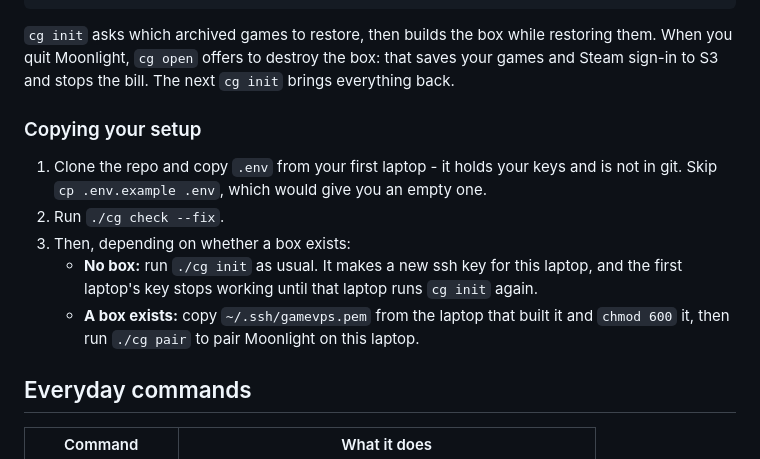
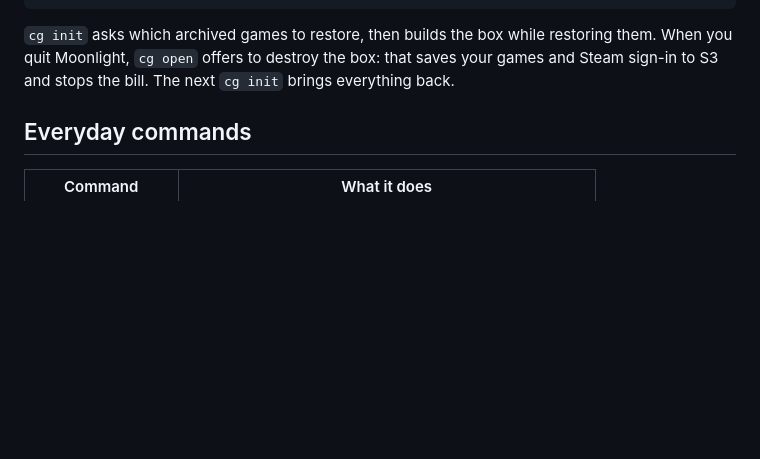
Before and after one commit to jebin2/aws_cloud_gaming, a Markdown page: README.md, the part around the change. Rendered like a GitHub page; blank space fills up the shorter version.

Commit message:
README: drop the copying-your-setup section
Co-Authored-By: Claude Opus 5 <noreply@anthropic.com>
Claude-Session: https://claude.ai/code/session_01DkSXJmt2SxpqhrrujHh445

```diff
--- a/README.md
+++ b/README.md
@@ -47,17 +47,6 @@ prints (the user it shows, and `SUNSHINE_PASS` from `.env`).
 quit Moonlight, `cg open` offers to destroy the box: that saves your games and Steam sign-in to S3
 and stops the bill. The next `cg init` brings everything back.
 
-### Copying your setup
-
-1. Clone the repo and copy `.env` from your first laptop - it holds your keys and is not in git. Skip
-   `cp .env.example .env`, which would give you an empty one.
-2. Run `./cg check --fix`.
-3. Then, depending on whether a box exists:
-   - **No box:** run `./cg init` as usual. It makes a new ssh key for this laptop, and the first
-     laptop's key stops working until that laptop runs `cg init` again.
-   - **A box exists:** copy `~/.ssh/gamevps.pem` from the laptop that built it and `chmod 600` it,
-     then run `./cg pair` to pair Moonlight on this laptop.
-
 ## Everyday commands
 
 | Command | What it does |
```
